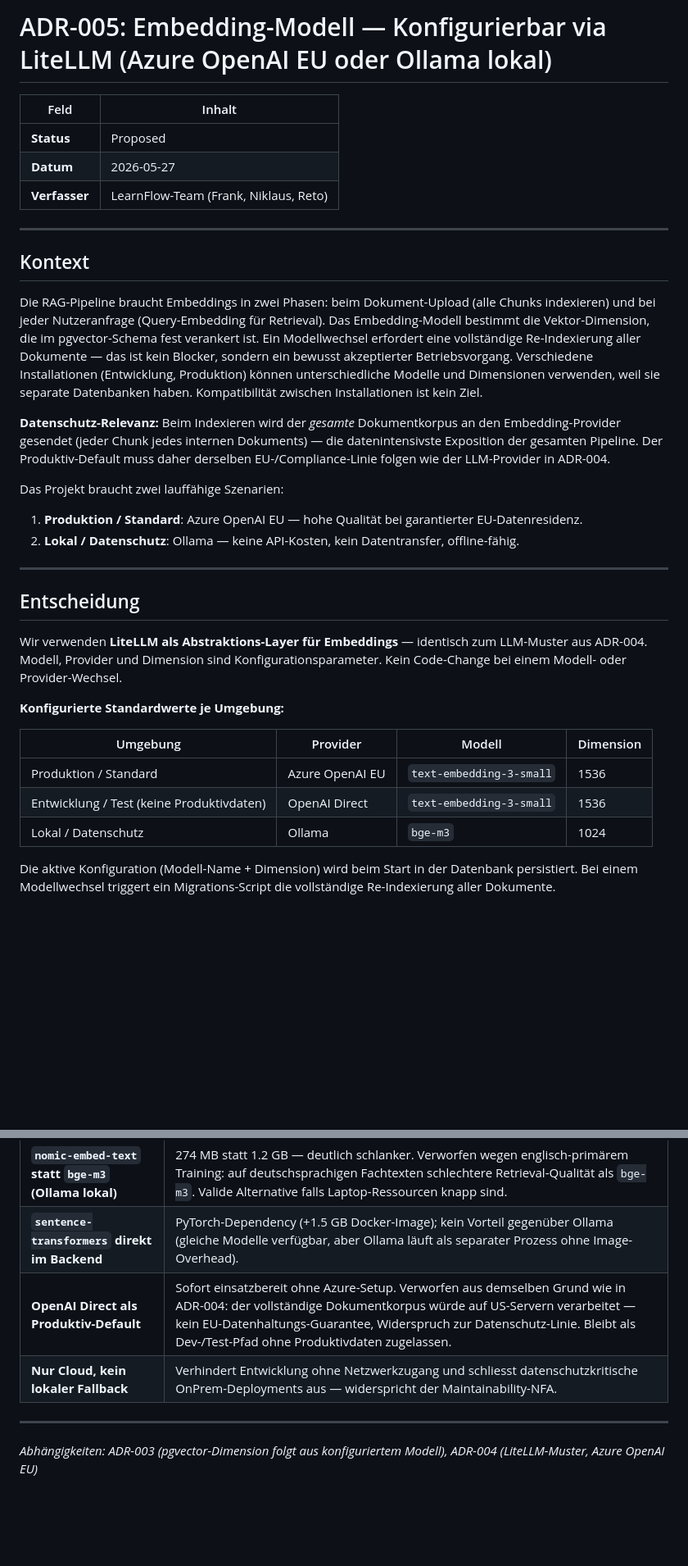
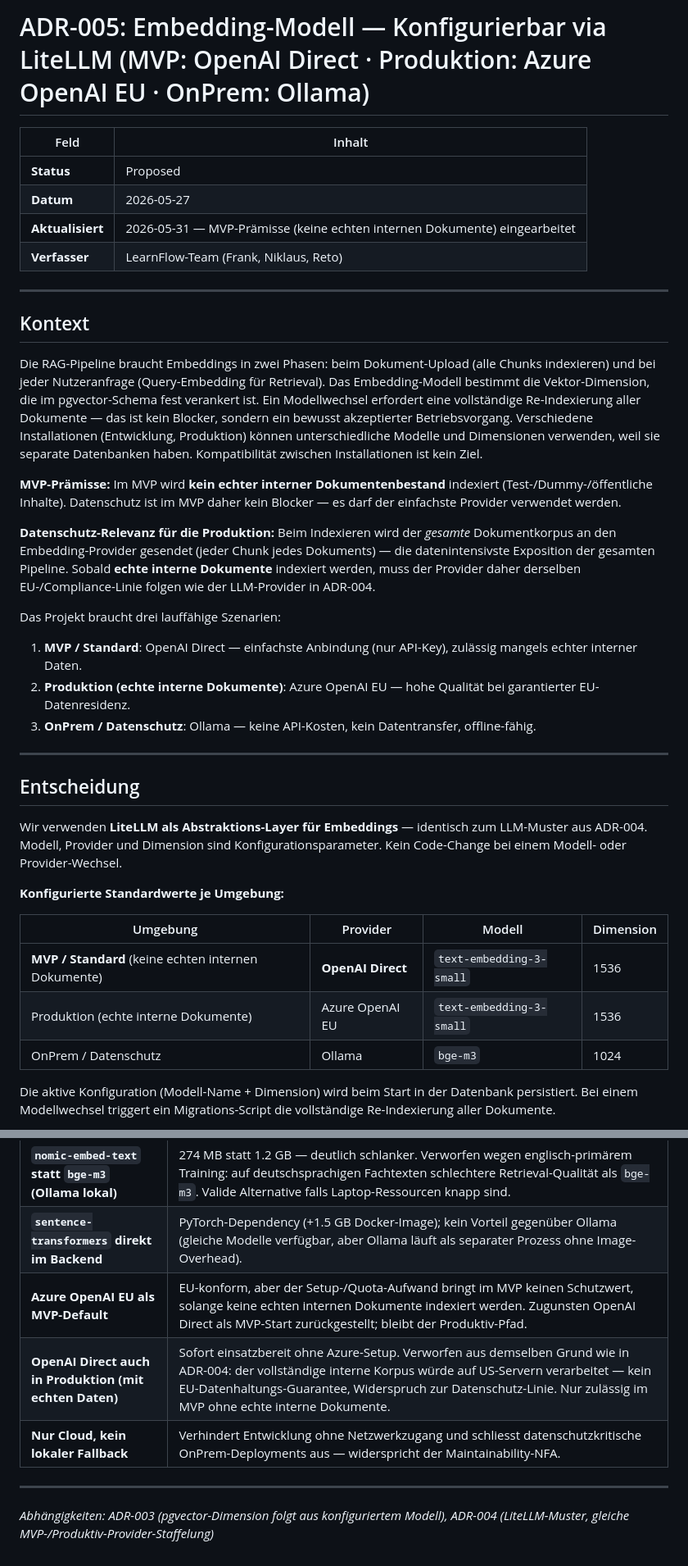
Before and after one commit to tsorer/LearnFlow, a Markdown page: Docs/04_ADR-005_Embedding-Modell.md, 2 parts joined by grey strips. Shown at 82% size. Rendered like a GitHub page; blank space fills up the shorter version.

Commit message:
Update ADRs (Datenschutz gestrichen)

```diff
--- a/Docs/04_ADR-005_Embedding-Modell.md
+++ b/Docs/04_ADR-005_Embedding-Modell.md
@@ -1,9 +1,10 @@
-# ADR-005: Embedding-Modell — Konfigurierbar via LiteLLM (Azure OpenAI EU oder Ollama lokal)
+# ADR-005: Embedding-Modell — Konfigurierbar via LiteLLM (MVP: OpenAI Direct · Produktion: Azure OpenAI EU · OnPrem: Ollama)
 
 | Feld | Inhalt |
 |---|---|
 | **Status** | Proposed |
 | **Datum** | 2026-05-27 |
+| **Aktualisiert** | 2026-05-31 — MVP-Prämisse (keine echten internen Dokumente) eingearbeitet |
 | **Verfasser** | LearnFlow-Team (Frank, Niklaus, Reto) |
 
 ---
@@ -12,11 +13,14 @@
 
 Die RAG-Pipeline braucht Embeddings in zwei Phasen: beim Dokument-Upload (alle Chunks indexieren) und bei jeder Nutzeranfrage (Query-Embedding für Retrieval). Das Embedding-Modell bestimmt die Vektor-Dimension, die im pgvector-Schema fest verankert ist. Ein Modellwechsel erfordert eine vollständige Re-Indexierung aller Dokumente — das ist kein Blocker, sondern ein bewusst akzeptierter Betriebsvorgang. Verschiedene Installationen (Entwicklung, Produktion) können unterschiedliche Modelle und Dimensionen verwenden, weil sie separate Datenbanken haben. Kompatibilität zwischen Installationen ist kein Ziel.
 
-**Datenschutz-Relevanz:** Beim Indexieren wird der *gesamte* Dokumentkorpus an den Embedding-Provider gesendet (jeder Chunk jedes internen Dokuments) — die datenintensivste Exposition der gesamten Pipeline. Der Produktiv-Default muss daher derselben EU-/Compliance-Linie folgen wie der LLM-Provider in ADR-004.
+**MVP-Prämisse:** Im MVP wird **kein echter interner Dokumentenbestand** indexiert (Test-/Dummy-/öffentliche Inhalte). Datenschutz ist im MVP daher kein Blocker — es darf der einfachste Provider verwendet werden.
 
-Das Projekt braucht zwei lauffähige Szenarien:
-1. **Produktion / Standard**: Azure OpenAI EU — hohe Qualität bei garantierter EU-Datenresidenz.
-2. **Lokal / Datenschutz**: Ollama — keine API-Kosten, kein Datentransfer, offline-fähig.
+**Datenschutz-Relevanz für die Produktion:** Beim Indexieren wird der *gesamte* Dokumentkorpus an den Embedding-Provider gesendet (jeder Chunk jedes Dokuments) — die datenintensivste Exposition der gesamten Pipeline. Sobald **echte interne Dokumente** indexiert werden, muss der Provider daher derselben EU-/Compliance-Linie folgen wie der LLM-Provider in ADR-004.
+
+Das Projekt braucht drei lauffähige Szenarien:
+1. **MVP / Standard**: OpenAI Direct — einfachste Anbindung (nur API-Key), zulässig mangels echter interner Daten.
+2. **Produktion (echte interne Dokumente)**: Azure OpenAI EU — hohe Qualität bei garantierter EU-Datenresidenz.
+3. **OnPrem / Datenschutz**: Ollama — keine API-Kosten, kein Datentransfer, offline-fähig.
 
 ---
 
@@ -28,9 +32,9 @@ Wir verwenden **LiteLLM als Abstraktions-Layer für Embeddings** — identisch z
 
 | Umgebung | Provider | Modell | Dimension |
 |---|---|---|---|
-| Produktion / Standard | Azure OpenAI EU | `text-embedding-3-small` | 1536 |
-| Entwicklung / Test (keine Produktivdaten) | OpenAI Direct | `text-embedding-3-small` | 1536 |
-| Lokal / Datenschutz | Ollama | `bge-m3` | 1024 |
+| **MVP / Standard** (keine echten internen Dokumente) | **OpenAI Direct** | `text-embedding-3-small` | 1536 |
+| Produktion (echte interne Dokumente) | Azure OpenAI EU | `text-embedding-3-small` | 1536 |
+| OnPrem / Datenschutz | Ollama | `bge-m3` | 1024 |
 
 Die aktive Konfiguration (Modell-Name + Dimension) wird beim Start in der Datenbank persistiert. Bei einem Modellwechsel triggert ein Migrations-Script die vollständige Re-Indexierung aller Dokumente.
 
@@ -68,9 +73,10 @@ Die aktive Konfiguration (Modell-Name + Dimension) wird beim Start in der Datenb
 | **`text-embedding-3-large` (3072 Dim) in Produktion** | Deutlich höhere Retrieval-Qualität, insbesondere für deutschsprachige Fachtexte, ebenfalls auf Azure OpenAI EU verfügbar. **Offen für den Spike-Eval** (siehe Constraint unten) statt heute fix verworfen: höhere Kosten pro Token, und 3072 Dim überschreiten das HNSW-Indexlimit von pgvector (2000) — erfordert Matryoshka-Reduktion auf ≤ 2000 oder den `halfvec`-Typ. |
 | **`nomic-embed-text` statt `bge-m3` (Ollama lokal)** | 274 MB statt 1.2 GB — deutlich schlanker. Verworfen wegen englisch-primärem Training: auf deutschsprachigen Fachtexten schlechtere Retrieval-Qualität als `bge-m3`. Valide Alternative falls Laptop-Ressourcen knapp sind. |
 | **`sentence-transformers` direkt im Backend** | PyTorch-Dependency (+1.5 GB Docker-Image); kein Vorteil gegenüber Ollama (gleiche Modelle verfügbar, aber Ollama läuft als separater Prozess ohne Image-Overhead). |
-| **OpenAI Direct als Produktiv-Default** | Sofort einsatzbereit ohne Azure-Setup. Verworfen aus demselben Grund wie in ADR-004: der vollständige Dokumentkorpus würde auf US-Servern verarbeitet — kein EU-Datenhaltungs-Guarantee, Widerspruch zur Datenschutz-Linie. Bleibt als Dev-/Test-Pfad ohne Produktivdaten zugelassen. |
+| **Azure OpenAI EU als MVP-Default** | EU-konform, aber der Setup-/Quota-Aufwand bringt im MVP keinen Schutzwert, solange keine echten internen Dokumente indexiert werden. Zugunsten OpenAI Direct als MVP-Start zurückgestellt; bleibt der Produktiv-Pfad. |
+| **OpenAI Direct auch in Produktion (mit echten Daten)** | Sofort einsatzbereit ohne Azure-Setup. Verworfen aus demselben Grund wie in ADR-004: der vollständige interne Korpus würde auf US-Servern verarbeitet — kein EU-Datenhaltungs-Guarantee, Widerspruch zur Datenschutz-Linie. Nur zulässig im MVP ohne echte interne Dokumente. |
 | **Nur Cloud, kein lokaler Fallback** | Verhindert Entwicklung ohne Netzwerkzugang und schliesst datenschutzkritische OnPrem-Deployments aus — widerspricht der Maintainability-NFA. |
 
 ---
 
-*Abhängigkeiten: ADR-003 (pgvector-Dimension folgt aus konfiguriertem Modell), ADR-004 (LiteLLM-Muster, Azure OpenAI EU)*
+*Abhängigkeiten: ADR-003 (pgvector-Dimension folgt aus konfiguriertem Modell), ADR-004 (LiteLLM-Muster, gleiche MVP-/Produktiv-Provider-Staffelung)*
```
Also changed, not shown: other parts of Docs/04_ADR-005_Embedding-Modell.md (+3 -2 lines), Docs/04_ADR-004_LLM-Provider.md (+26 -20 lines).
